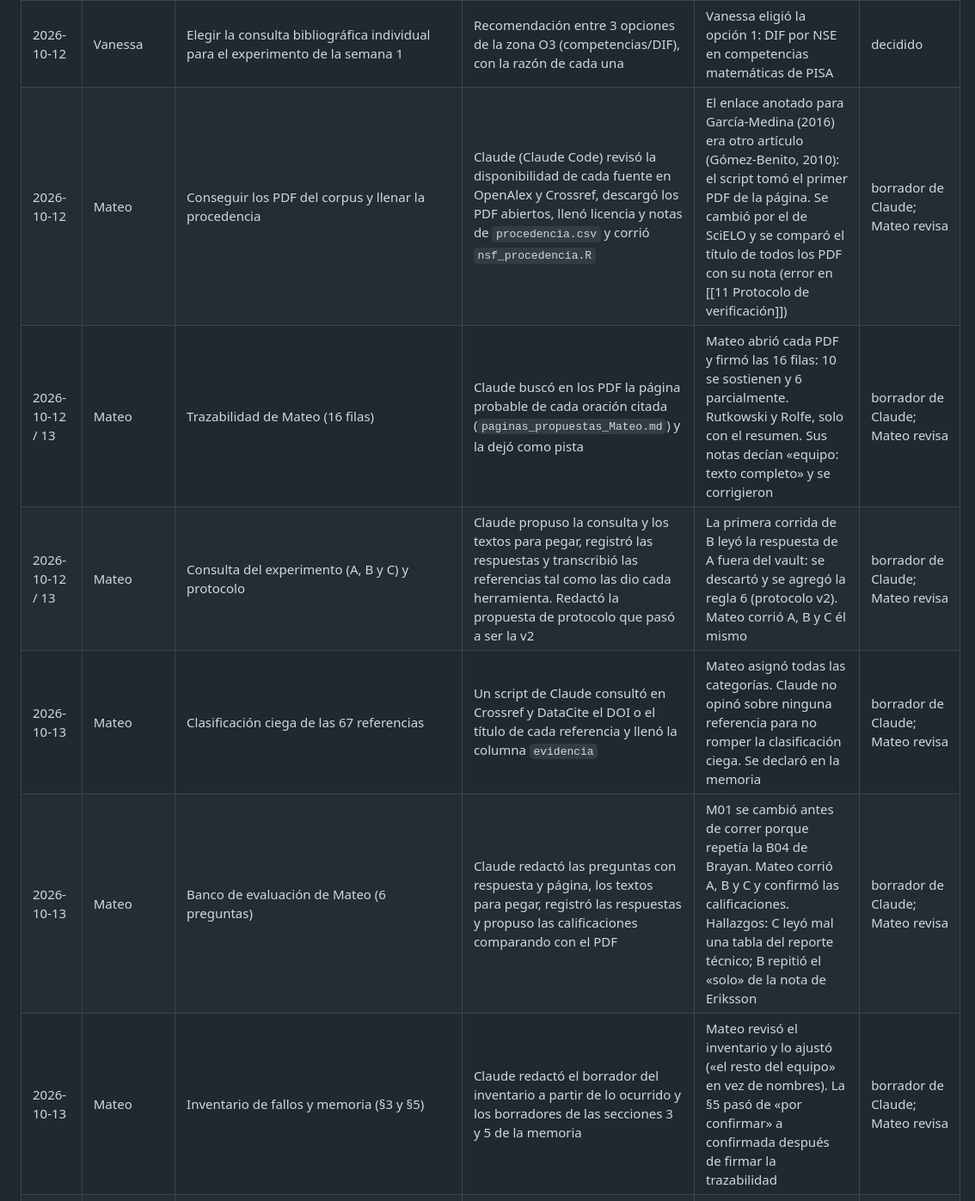
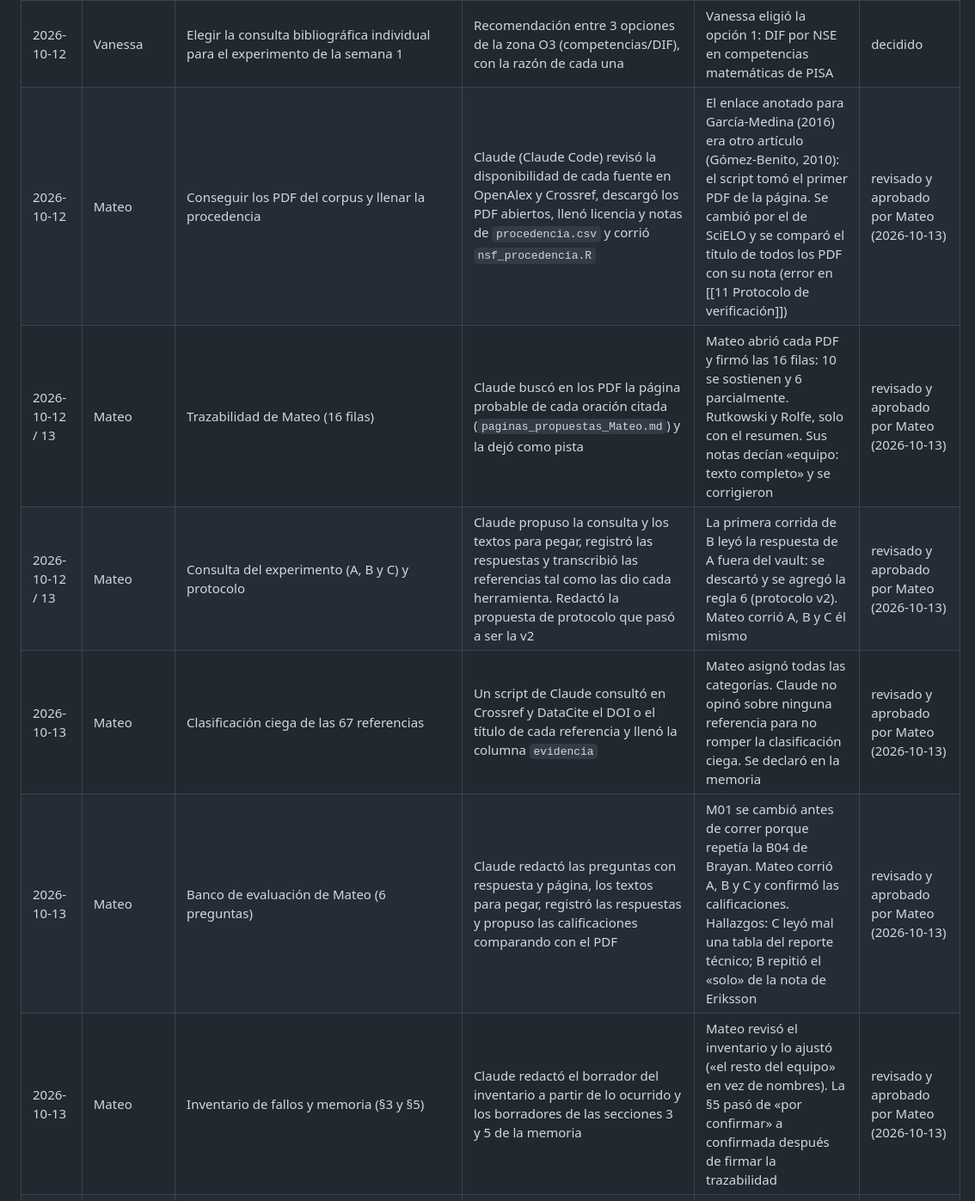
Before and after one commit to osmateoramos/Proyecto-Final-PISA, a Markdown page: Vault_PISA2022/15 Bitácora de uso de IA.md, the part around the change. Shown at 86% size. Drawn GitHub-style.

Commit message:
Bitácora de IA: Mateo revisó y aprobó sus 6 filas
Co-Authored-By: Claude Opus 5.5 <noreply@anthropic.com>

```diff
--- a/Vault_PISA2022/15 Bitácora de uso de IA.md
+++ b/Vault_PISA2022/15 Bitácora de uso de IA.md
@@ -27,12 +27,12 @@ en borrador se marca como tal hasta que la persona lo revisa, lo ajusta y lo asu
 | 2026-10-12 | Vanessa | Redactar un borrador del inventario de fallos individual (actividad "Nada sin fuente") a partir de los errores ya registrados en [[11 Protocolo de verificación]] | Borrador en primera persona de 3 fallos, basado en la tabla "Errores ya detectados" | Ninguno: Vanessa lo validó y lo dejó tal cual lo redactó la IA (dato de Vanessa, 2026-10-13) | firmado sin cambios el 2026-10-12 |
 | 2026-10-12 | Vanessa | Congelar la fecha de [[09 Hipótesis preregistradas]] (paso 0.5 del plan) | Fecha de congelamiento puesta en 2026-10-12, con nota explícita del atraso frente al plan original | Ninguno — se decidió no fechar antes de hoy para no fingir que se congeló antes de lo real | hecho |
 | 2026-10-12 | Vanessa | Elegir la consulta bibliográfica individual para el experimento de la semana 1 | Recomendación entre 3 opciones de la zona O3 (competencias/DIF), con la razón de cada una | Vanessa eligió la opción 1: DIF por NSE en competencias matemáticas de PISA | decidido |
-| 2026-10-12 | Mateo | Conseguir los PDF del corpus y llenar la procedencia | Claude (Claude Code) revisó la disponibilidad de cada fuente en OpenAlex y Crossref, descargó los PDF abiertos, llenó licencia y notas de `procedencia.csv` y corrió `nsf_procedencia.R` | El enlace anotado para García-Medina (2016) era otro artículo (Gómez-Benito, 2010): el script tomó el primer PDF de la página. Se cambió por el de SciELO y se comparó el título de todos los PDF con su nota (error en [[11 Protocolo de verificación]]) | borrador de Claude; Mateo revisa |
-| 2026-10-12 / 13 | Mateo | Trazabilidad de Mateo (16 filas) | Claude buscó en los PDF la página probable de cada oración citada (`paginas_propuestas_Mateo.md`) y la dejó como pista | Mateo abrió cada PDF y firmó las 16 filas: 10 se sostienen y 6 parcialmente. Rutkowski y Rolfe, solo con el resumen. Sus notas decían «equipo: texto completo» y se corrigieron | borrador de Claude; Mateo revisa |
-| 2026-10-12 / 13 | Mateo | Consulta del experimento (A, B y C) y protocolo | Claude propuso la consulta y los textos para pegar, registró las respuestas y transcribió las referencias tal como las dio cada herramienta. Redactó la propuesta de protocolo que pasó a ser la v2 | La primera corrida de B leyó la respuesta de A fuera del vault: se descartó y se agregó la regla 6 (protocolo v2). Mateo corrió A, B y C él mismo | borrador de Claude; Mateo revisa |
-| 2026-10-13 | Mateo | Clasificación ciega de las 67 referencias | Un script de Claude consultó en Crossref y DataCite el DOI o el título de cada referencia y llenó la columna `evidencia` | Mateo asignó todas las categorías. Claude no opinó sobre ninguna referencia para no romper la clasificación ciega. Se declaró en la memoria | borrador de Claude; Mateo revisa |
-| 2026-10-13 | Mateo | Banco de evaluación de Mateo (6 preguntas) | Claude redactó las preguntas con respuesta y página, los textos para pegar, registró las respuestas y propuso las calificaciones comparando con el PDF | M01 se cambió antes de correr porque repetía la B04 de Brayan. Mateo corrió A, B y C y confirmó las calificaciones. Hallazgos: C leyó mal una tabla del reporte técnico; B repitió el «solo» de la nota de Eriksson | borrador de Claude; Mateo revisa |
-| 2026-10-13 | Mateo | Inventario de fallos y memoria (§3 y §5) | Claude redactó el borrador del inventario a partir de lo ocurrido y los borradores de las secciones 3 y 5 de la memoria | Mateo revisó el inventario y lo ajustó («el resto del equipo» en vez de nombres). La §5 pasó de «por confirmar» a confirmada después de firmar la trazabilidad | borrador de Claude; Mateo revisa |
+| 2026-10-12 | Mateo | Conseguir los PDF del corpus y llenar la procedencia | Claude (Claude Code) revisó la disponibilidad de cada fuente en OpenAlex y Crossref, descargó los PDF abiertos, llenó licencia y notas de `procedencia.csv` y corrió `nsf_procedencia.R` | El enlace anotado para García-Medina (2016) era otro artículo (Gómez-Benito, 2010): el script tomó el primer PDF de la página. Se cambió por el de SciELO y se comparó el título de todos los PDF con su nota (error en [[11 Protocolo de verificación]]) | revisado y aprobado por Mateo (2026-10-13) |
+| 2026-10-12 / 13 | Mateo | Trazabilidad de Mateo (16 filas) | Claude buscó en los PDF la página probable de cada oración citada (`paginas_propuestas_Mateo.md`) y la dejó como pista | Mateo abrió cada PDF y firmó las 16 filas: 10 se sostienen y 6 parcialmente. Rutkowski y Rolfe, solo con el resumen. Sus notas decían «equipo: texto completo» y se corrigieron | revisado y aprobado por Mateo (2026-10-13) |
+| 2026-10-12 / 13 | Mateo | Consulta del experimento (A, B y C) y protocolo | Claude propuso la consulta y los textos para pegar, registró las respuestas y transcribió las referencias tal como las dio cada herramienta. Redactó la propuesta de protocolo que pasó a ser la v2 | La primera corrida de B leyó la respuesta de A fuera del vault: se descartó y se agregó la regla 6 (protocolo v2). Mateo corrió A, B y C él mismo | revisado y aprobado por Mateo (2026-10-13) |
+| 2026-10-13 | Mateo | Clasificación ciega de las 67 referencias | Un script de Claude consultó en Crossref y DataCite el DOI o el título de cada referencia y llenó la columna `evidencia` | Mateo asignó todas las categorías. Claude no opinó sobre ninguna referencia para no romper la clasificación ciega. Se declaró en la memoria | revisado y aprobado por Mateo (2026-10-13) |
+| 2026-10-13 | Mateo | Banco de evaluación de Mateo (6 preguntas) | Claude redactó las preguntas con respuesta y página, los textos para pegar, registró las respuestas y propuso las calificaciones comparando con el PDF | M01 se cambió antes de correr porque repetía la B04 de Brayan. Mateo corrió A, B y C y confirmó las calificaciones. Hallazgos: C leyó mal una tabla del reporte técnico; B repitió el «solo» de la nota de Eriksson | revisado y aprobado por Mateo (2026-10-13) |
+| 2026-10-13 | Mateo | Inventario de fallos y memoria (§3 y §5) | Claude redactó el borrador del inventario a partir de lo ocurrido y los borradores de las secciones 3 y 5 de la memoria | Mateo revisó el inventario y lo ajustó («el resto del equipo» en vez de nombres). La §5 pasó de «por confirmar» a confirmada después de firmar la trazabilidad | revisado y aprobado por Mateo (2026-10-13) |
 | 2026-10-12 | Vanessa | Redactar el protocolo de consulta v1 | Texto de la v1 a partir de las reglas de [[11 Protocolo de verificación]] y de `CLAUDE.md`, con la regla 5 sobre citas indirectas (commit 450bdde) | _(Vanessa completa qué revisó o corrigió)_ | reconstruido del historial de Git el 2026-10-13; Vanessa confirma |
 | 2026-10-12 | Vanessa | Registrar el corpus de DIF y desenganche en `procedencia.csv` y en las notas | Anotó 7 PDF descargados, declaró fuentes fuera del corpus por falta de acceso y marcó `pdf_en_zotero` en 7 notas (commits 1845ce2, a5e682a, 2c301eb) | El enlace anotado para García-Medina et al. (2016) era otro artículo (Gómez-Benito et al., 2010): se corrigió y se agregó esa fuente aparte (commit 8707032) | reconstruido del historial de Git el 2026-10-13; Vanessa confirma |
 | 2026-10-12 | Vanessa | Correr y registrar la consulta en los tratamientos A, B y C (`experimento/consulta_Vanessa.md`) | Registro de los prompts, las respuestas y el diagnóstico de la abstención de C; el tratamiento B se corrió en esa misma sesión de Claude Code (commits 0c095a7 a a58e8a9) | Un primer A se marcó como contaminado, porque la sesión ya conocía las fuentes, y se revirtió. Un A corrido en ChatGPT (0 referencias) quedó como comparación no oficial; el oficial pasó a ser el de Claude | reconstruido del historial de Git el 2026-10-13; Vanessa confirma |
```
